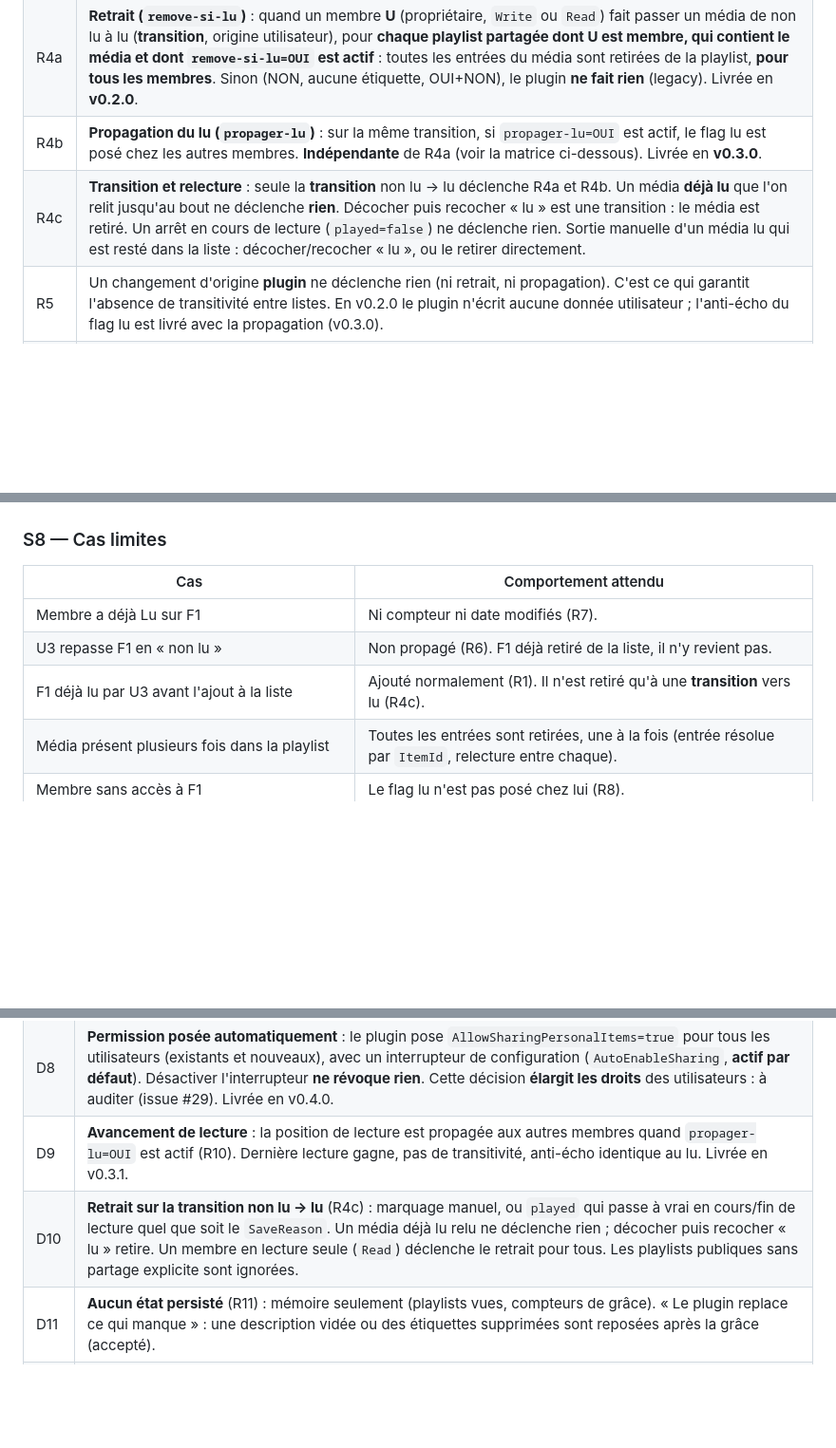
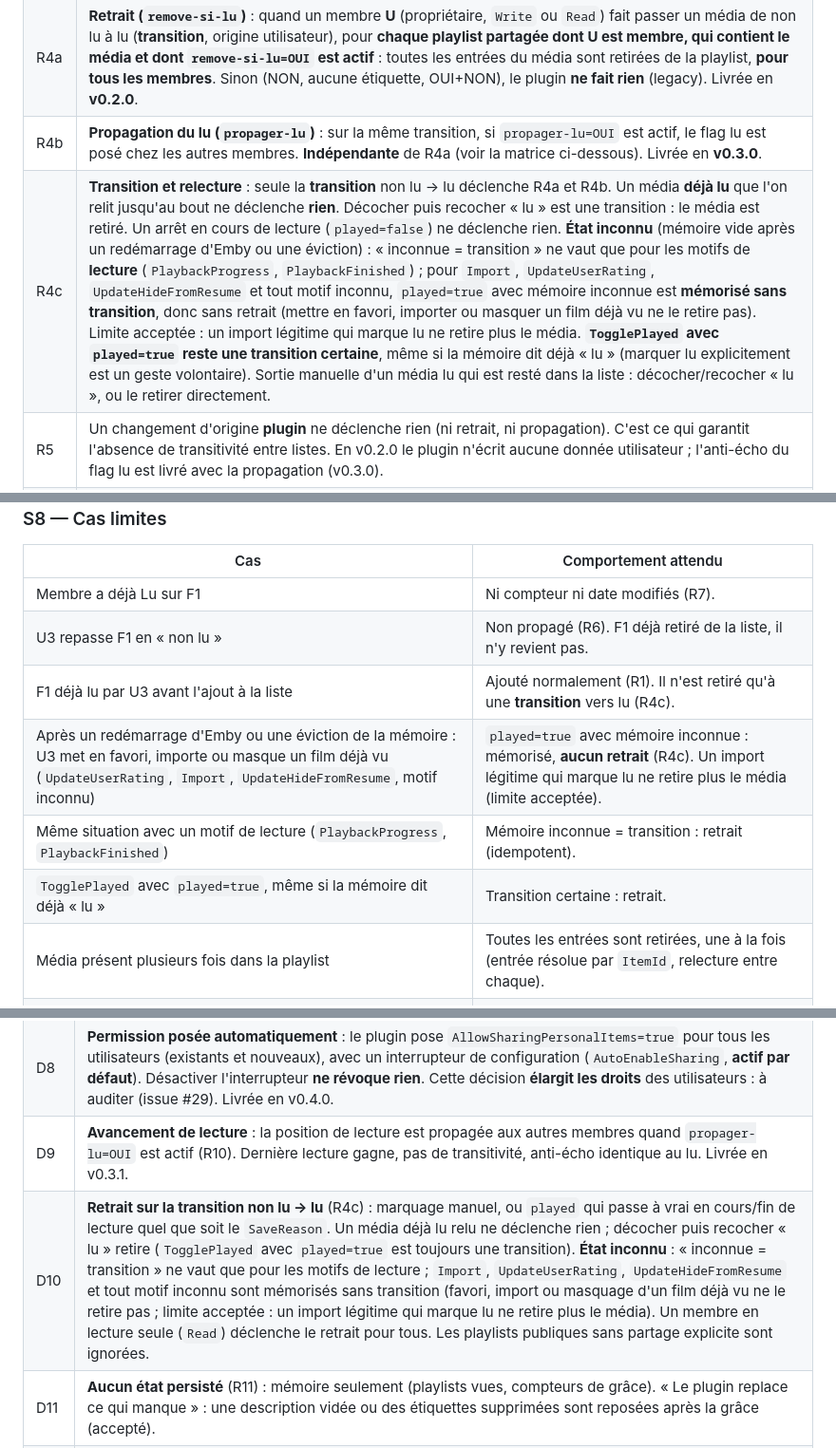
Before and after one commit to CCoupel/Emby_PlaySync, a Markdown page: docs/chronogrammes.md, 3 parts joined by grey strips. Shown at 95% size. GitHub-like rendering; blank space fills up the shorter version.

```diff
--- a/docs/chronogrammes.md
+++ b/docs/chronogrammes.md
@@ -143,7 +143,7 @@ Le plugin ne mémorise rien : si le propriétaire vide ensuite la description, l
 | R3 | Contenu : la playlist est **unique** et partagée nativement ; les ajouts et retraits explicites des membres `Write` sont visibles immédiatement par tous, sans réplication. |
 | R4a | **Retrait (`remove-si-lu`)** : quand un membre **U** (propriétaire, `Write` ou `Read`) fait passer un média de non lu à lu (**transition**, origine utilisateur), pour **chaque playlist partagée dont U est membre, qui contient le média et dont `remove-si-lu=OUI` est actif** : toutes les entrées du média sont retirées de la playlist, **pour tous les membres**. Sinon (NON, aucune étiquette, OUI+NON), le plugin **ne fait rien** (legacy). Livrée en **v0.2.0**. |
 | R4b | **Propagation du lu (`propager-lu`)** : sur la même transition, si `propager-lu=OUI` est actif, le flag lu est posé chez les autres membres. **Indépendante** de R4a (voir la matrice ci-dessous). Livrée en **v0.3.0**. |
-| R4c | **Transition et relecture** : seule la **transition** non lu → lu déclenche R4a et R4b. Un média **déjà lu** que l'on relit jusqu'au bout ne déclenche **rien**. Décocher puis recocher « lu » est une transition : le média est retiré. Un arrêt en cours de lecture (`played=false`) ne déclenche rien. Sortie manuelle d'un média lu qui est resté dans la liste : décocher/recocher « lu », ou le retirer directement. |
+| R4c | **Transition et relecture** : seule la **transition** non lu → lu déclenche R4a et R4b. Un média **déjà lu** que l'on relit jusqu'au bout ne déclenche **rien**. Décocher puis recocher « lu » est une transition : le média est retiré. Un arrêt en cours de lecture (`played=false`) ne déclenche rien. **État inconnu** (mémoire vide après un redémarrage d'Emby ou une éviction) : « inconnue = transition » ne vaut que pour les motifs de **lecture** (`PlaybackProgress`, `PlaybackFinished`) ; pour `Import`, `UpdateUserRating`, `UpdateHideFromResume` et tout motif inconnu, `played=true` avec mémoire inconnue est **mémorisé sans transition**, donc sans retrait (mettre en favori, importer ou masquer un film déjà vu ne le retire pas). Limite acceptée : un import légitime qui marque lu ne retire plus le média. **`TogglePlayed` avec `played=true` reste une transition certaine**, même si la mémoire dit déjà « lu » (marquer lu explicitement est un geste volontaire). Sortie manuelle d'un média lu qui est resté dans la liste : décocher/recocher « lu », ou le retirer directement. |
 | R5 | Un changement d'origine **plugin** ne déclenche rien (ni retrait, ni propagation). C'est ce qui garantit l'absence de transitivité entre listes. En v0.2.0 le plugin n'écrit aucune donnée utilisateur ; l'anti-écho du flag lu est livré avec la propagation (v0.3.0). |
 | R6 | Seul le passage à **lu** se propage. Le retour à « non lu » ne se propage pas. |
 | R7 | Si un membre a déjà le flag lu, le plugin n'y touche pas (compteur et date intacts). |
@@ -368,6 +371,9 @@ sequenceDiagram
 | Membre a déjà Lu sur F1 | Ni compteur ni date modifiés (R7). |
 | U3 repasse F1 en « non lu » | Non propagé (R6). F1 déjà retiré de la liste, il n'y revient pas. |
 | F1 déjà lu par U3 avant l'ajout à la liste | Ajouté normalement (R1). Il n'est retiré qu'à une **transition** vers lu (R4c). |
+| Après un redémarrage d'Emby ou une éviction de la mémoire : U3 met en favori, importe ou masque un film déjà vu (`UpdateUserRating`, `Import`, `UpdateHideFromResume`, motif inconnu) | `played=true` avec mémoire inconnue : mémorisé, **aucun retrait** (R4c). Un import légitime qui marque lu ne retire plus le média (limite acceptée). |
+| Même situation avec un motif de lecture (`PlaybackProgress`, `PlaybackFinished`) | Mémoire inconnue = transition : retrait (idempotent). |
+| `TogglePlayed` avec `played=true`, même si la mémoire dit déjà « lu » | Transition certaine : retrait. |
 | Média présent plusieurs fois dans la playlist | Toutes les entrées sont retirées, une à la fois (entrée résolue par `ItemId`, relecture entre chaque). |
 | Membre sans accès à F1 | Le flag lu n'est pas posé chez lui (R8). |
 | Famille non active (`=NON`, aucune étiquette, OUI+NON) | Legacy pour cette famille : le plugin ne fait rien (ni retrait, ni flag, ni position). |
@@ -477,7 +487,7 @@ passe périodique (tâche planifiée Emby : démarrage + 5 min):
 | D7 | **Permission propriétaire** : `AllowSharingPersonalItems` requise pour le propriétaire uniquement (voir §0). |
 | D8 | **Permission posée automatiquement** : le plugin pose `AllowSharingPersonalItems=true` pour tous les utilisateurs (existants et nouveaux), avec un interrupteur de configuration (`AutoEnableSharing`, **actif par défaut**). Désactiver l'interrupteur **ne révoque rien**. Cette décision **élargit les droits** des utilisateurs : à auditer (issue #29). Livrée en v0.4.0. |
 | D9 | **Avancement de lecture** : la position de lecture est propagée aux autres membres quand `propager-lu=OUI` est actif (R10). Dernière lecture gagne, pas de transitivité, anti-écho identique au lu. Livrée en v0.3.1. |
-| D10 | **Retrait sur la transition non lu → lu** (R4c) : marquage manuel, ou `played` qui passe à vrai en cours/fin de lecture quel que soit le `SaveReason`. Un média déjà lu relu ne déclenche rien ; décocher puis recocher « lu » retire. Un membre en lecture seule (`Read`) déclenche le retrait pour tous. Les playlists publiques sans partage explicite sont ignorées. |
+| D10 | **Retrait sur la transition non lu → lu** (R4c) : marquage manuel, ou `played` qui passe à vrai en cours/fin de lecture quel que soit le `SaveReason`. Un média déjà lu relu ne déclenche rien ; décocher puis recocher « lu » retire (`TogglePlayed` avec `played=true` est toujours une transition). **État inconnu** : « inconnue = transition » ne vaut que pour les motifs de lecture ; `Import`, `UpdateUserRating`, `UpdateHideFromResume` et tout motif inconnu sont mémorisés sans transition (favori, import ou masquage d'un film déjà vu ne le retire pas ; limite acceptée : un import légitime qui marque lu ne retire plus le média). Un membre en lecture seule (`Read`) déclenche le retrait pour tous. Les playlists publiques sans partage explicite sont ignorées. |
 | D11 | **Aucun état persisté** (R11) : mémoire seulement (playlists vues, compteurs de grâce). « Le plugin replace ce qui manque » : une description vidée ou des étiquettes supprimées sont reposées après la grâce (accepté). |
 | D12 | **Exécution immédiate sous verrou par playlist, sans file** (R12), appels internes d'Emby uniquement ; passe périodique pour ce qu'aucun événement ne signale (partage créé sans action, repose après grâce). Mode définitif fixé par l'essai de ré-entrance U11 (#52). |
 | D13 | **Message d'aide** (FR seul) écrit chaque fois que la description est vide, jamais par-dessus un texte. **Effet visible au démarrage de v0.2.0** : pose des deux `=NON` et du message sur **toutes** les playlists partagées existantes, comptes réels inclus. |
```
Also changed, not shown: other parts of docs/chronogrammes.md (+21 -3 lines), README.md (+1 -1 lines).
